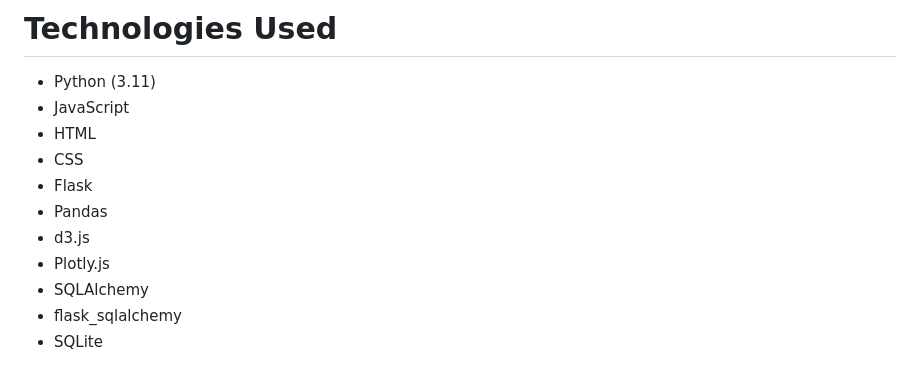
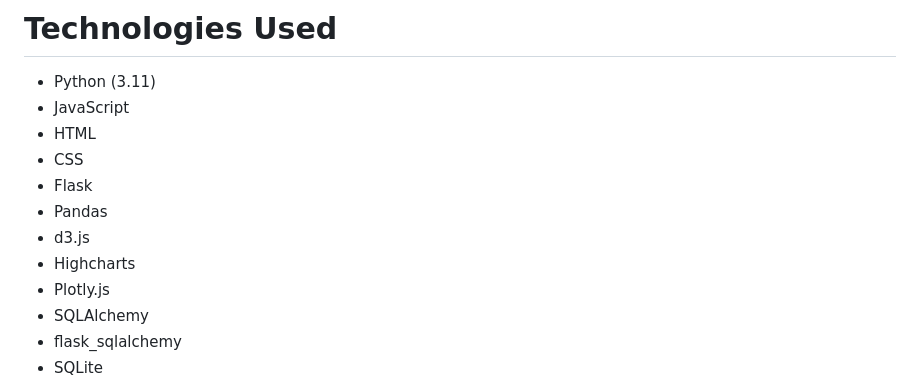
Before and after one commit to theodoremoreland/BellyButtonBiodiversity, a Markdown page: README.md, the part around the change. Rendered like a GitHub page.

```diff
--- a/README.md
+++ b/README.md
@@ -26,6 +26,7 @@ _This project was for an assignment at Washington University's Data Analytics Bo
 - Flask
 - Pandas
 - d3.js
+- Highcharts
 - Plotly.js
 - SQLAlchemy
 - flask_sqlalchemy
```
